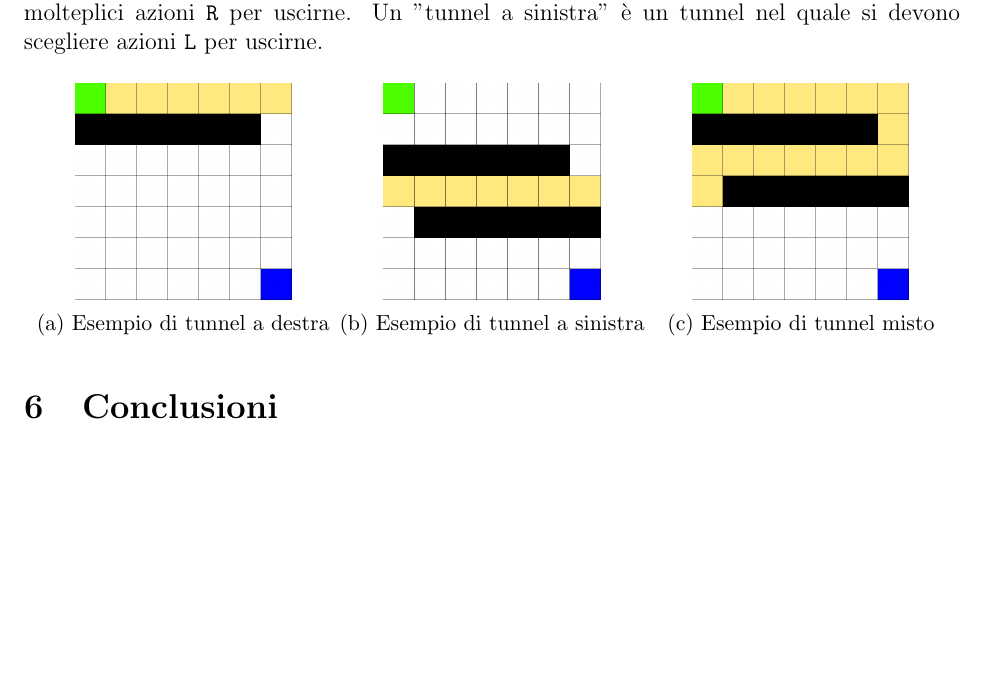
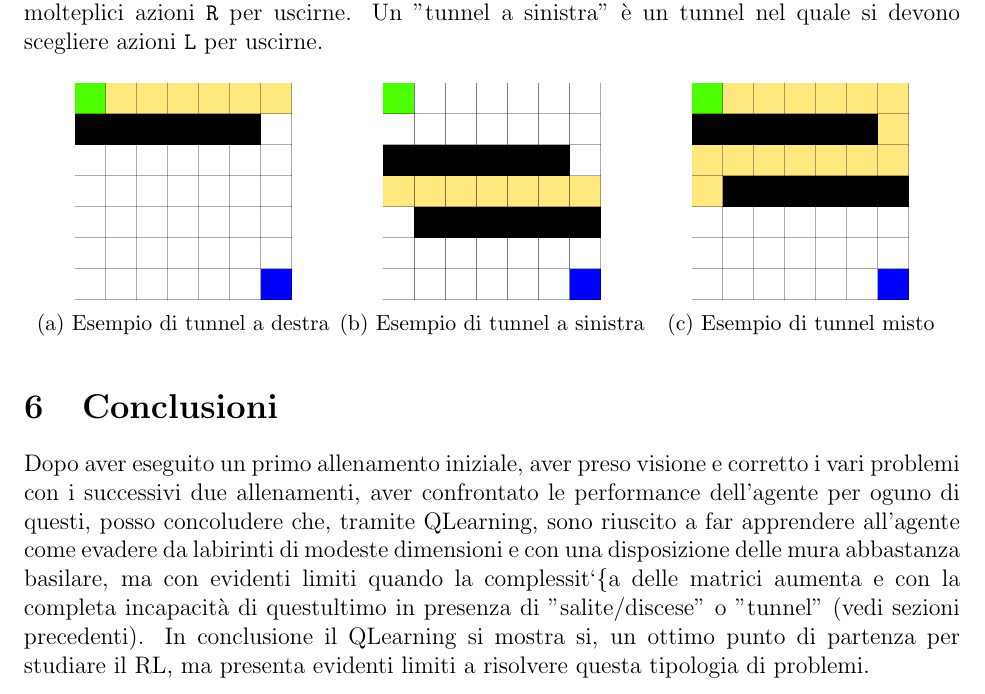
Before and after one commit to ncvescera/QRL-Maze_in_a_Wall, a LaTeX problem sheet (relazione/main.tex, which reads relazione/content.tex): part of page 36 of 36, cut so that both start at the same text, the shorter picture padded with empty space. Compiled offline with pdfLaTeX.

Commit message:
Aggiunte conclusioni
Aggiunta sezione Conclusioni. Va ricontrollata

```diff
--- a/relazione/content.tex
+++ b/relazione/content.tex
@@ -1502,3 +1502,8 @@ Lo stesso discorso vale anche per pattern di mura del tipo: "tunnel a destra" e
 \end{figure}
 
 \section{Conclusioni}
+
+% TODO: aggiungere ref alle parole allenamenti
+% TODO:rileggere meglio
+Dopo aver eseguito un primo allenamento iniziale, aver preso visione e corretto i vari problemi con i successivi due allenamenti, aver confrontato le performance dell'agente per oguno di questi, posso concoludere che, tramite QLearning, sono riuscito a far apprendere all'agente come evadere da labirinti di modeste dimensioni e con una disposizione delle mura abbastanza basilare, ma con evidenti limiti quando la complessit`\{a} delle matrici aumenta e con la completa incapacit\`{a} di questultimo in presenza di "salite/discese" o "tunnel" (vedi sezioni precedenti).
+In conclusione il QLearning si mostra si, un ottimo punto di partenza per studiare il RL, ma presenta evidenti limiti a risolvere questa tipologia di problemi.
```
